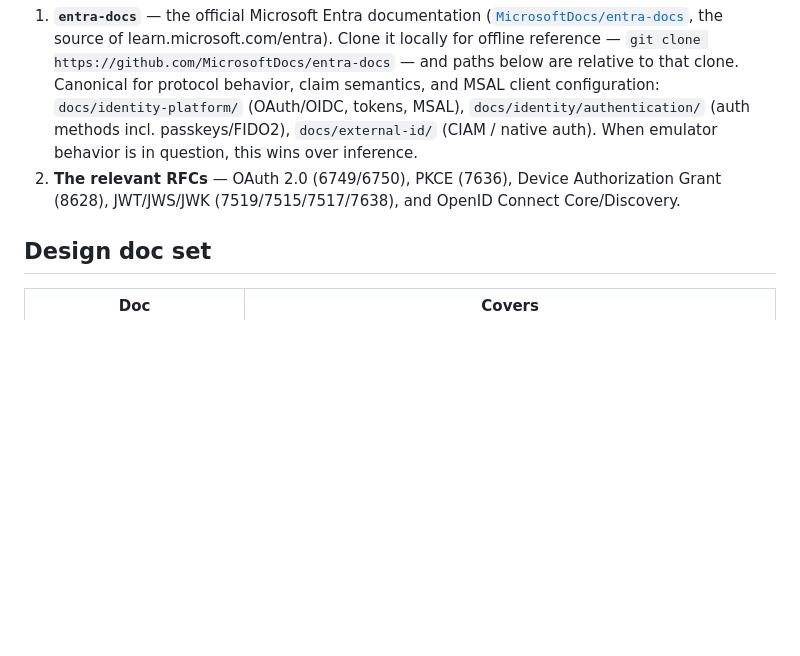
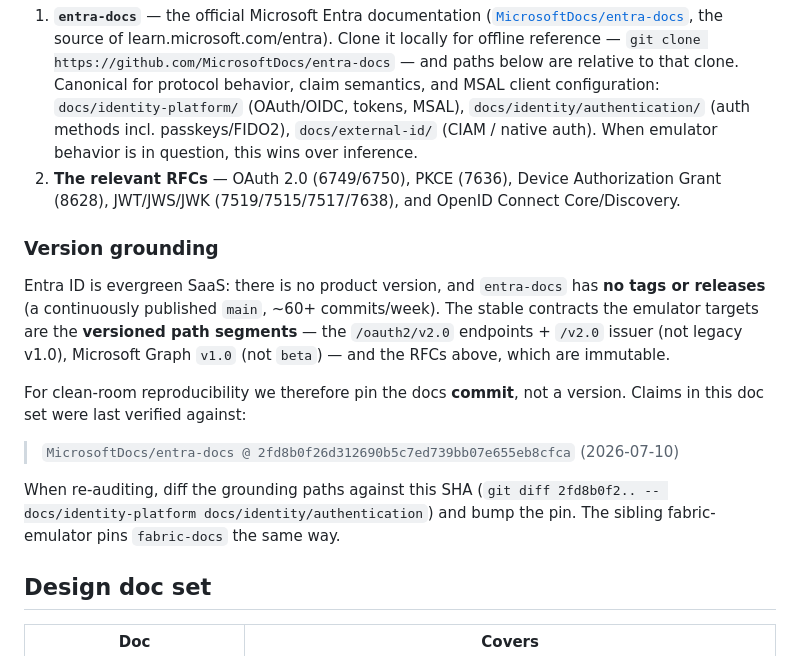
Before and after one commit to calvinchengx/entra-emulator, a Markdown page: docs/03-architecture.md, the part around the change. GitHub-like rendering; blank space fills up the shorter version.

Commit message:
docs: version grounding — pin entra-docs by commit SHA
entra-docs has no tags or releases (evergreen SaaS, continuously published
main), so the only immutable reference is a commit SHA. Pin the docs commit
the doc set was last verified against, name the actually-versioned contracts
we target (/oauth2/v2.0 + /v2.0 issuer, Graph v1.0, the RFCs), and describe
the re-audit/bump procedure. Mirrors fabric-emulator's version-grounding
section.

```diff
--- a/docs/03-architecture.md
+++ b/docs/03-architecture.md
@@ -132,6 +132,23 @@ data/
 2. **The relevant RFCs** — OAuth 2.0 (6749/6750), PKCE (7636), Device Authorization
    Grant (8628), JWT/JWS/JWK (7519/7515/7517/7638), and OpenID Connect Core/Discovery.
 
+### Version grounding
+
+Entra ID is evergreen SaaS: there is no product version, and `entra-docs` has
+**no tags or releases** (a continuously published `main`, ~60+ commits/week).
+The stable contracts the emulator targets are the **versioned path segments** —
+the `/oauth2/v2.0` endpoints + `/v2.0` issuer (not legacy v1.0), Microsoft Graph
+`v1.0` (not `beta`) — and the RFCs above, which are immutable.
+
+For clean-room reproducibility we therefore pin the docs **commit**, not a
+version. Claims in this doc set were last verified against:
+
+> `MicrosoftDocs/entra-docs @ 2fd8b0f26d312690b5c7ed739bb07e655eb8cfca` (2026-07-10)
+
+When re-auditing, diff the grounding paths against this SHA
+(`git diff 2fd8b0f2.. -- docs/identity-platform docs/identity/authentication`)
+and bump the pin. The sibling fabric-emulator pins `fabric-docs` the same way.
+
 ## Design doc set
 
 | Doc | Covers |
```
